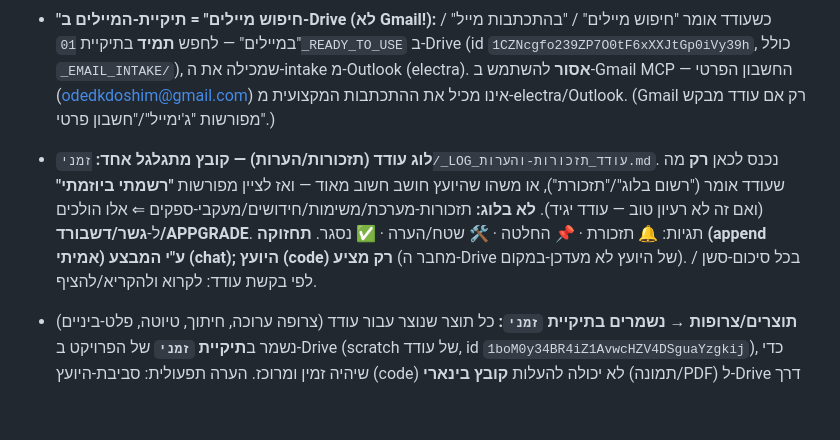
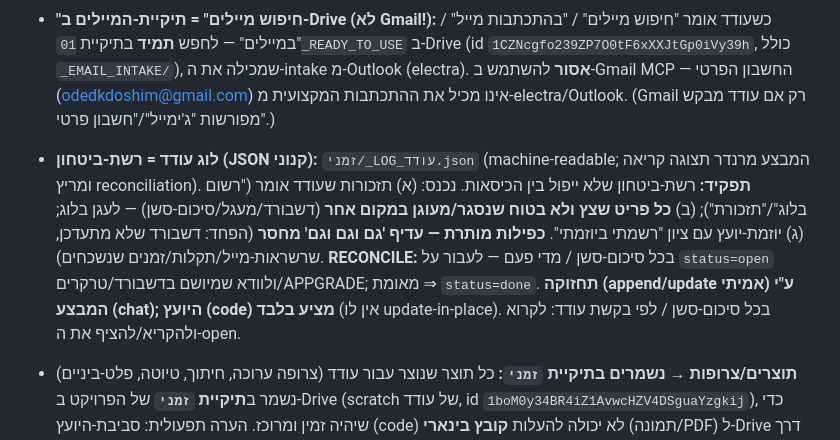
Before and after one commit to odedkd/odedkd, a Markdown page: CLAUDE.md, the part around the change. Rendered like a GitHub page; blank space fills up the shorter version.

```diff
--- a/CLAUDE.md
+++ b/CLAUDE.md
@@ -74,5 +74,5 @@
 - **"צרופה ערוכה" = חיתוך מהמקור:** כשעודד אומר "צרופה ערוכה" — **לא** לצרף את המסמך המלא ו**לא** לנסח מחדש. יש לחלץ מתוך **המקור עצמו** (הסכם/חוזה/קובץ/PDF/צילום) רק את הקטע/הסעיף/העמוד הרלוונטי — כצילום/חיתוך מהמקור — ולהגיש אותו כצרופה ממוקדת. תמיד מהמקור המקורי, לא טקסט משוכתב.
 - **הצלבת דואר יוצא↔נכנס — תמיד:** בכל טיפול במיילים יש להצליב את הדואר ה**יוצא** (`01_READY_TO_USE/_EMAIL_SENT` + `outlook_sent`) מול ה**נכנס** (`_EMAIL_INTAKE`) — לזהות מה כבר נענה ומה לא. **כל דואר שלא קיבל מענה ⇒ להציע מענה — אפילו במילת "תודה".** אסור להניח ש"התקבל" = "נענה". זו סגירת-מעגל תקנית לכל שרשור.
 - **"חיפוש מיילים" = תיקיית-המיילים ב-Drive (לא Gmail!):** כשעודד אומר "חיפוש מיילים" / "בהתכתבות מייל" / "במיילים" — לחפש **תמיד** בתיקיית `01_READY_TO_USE` ב-Drive (id `1CZNcgfo239ZP7O0tF6xXXJtGp0iVy39h`, כולל `_EMAIL_INTAKE/`), שמכילה את ה-intake מ-Outlook (electra). **אסור** להשתמש ב-Gmail MCP — החשבון הפרטי (odedkdoshim@gmail.com) אינו מכיל את ההתכתבות המקצועית מ-electra/Outlook. (Gmail רק אם עודד מבקש מפורשות "ג'ימייל"/"חשבון פרטי".)
-- **לוג עודד (תזכורות/הערות) — קובץ מתגלגל אחד:** `זמני/_LOG_עודד_תזכורות-והערות.md`. נכנס לכאן **רק** מה שעודד אומר ("רשום בלוג"/"תזכורת"), או משהו שהיועץ חושב חשוב מאוד — ואז לציין מפורשות **"רשמתי ביוזמתי"** (ואם זה לא רעיון טוב — עודד יגיד). **לא בלוג:** תזכורות-מערכת/משימות/חידושים/מעקבי-ספקים ⇐ אלו הולכים ל-**גשר/דשבורד/APPGRADE**. תגיות: 🔔 תזכורת · 📌 החלטה · 🛠 שטח/הערה · ✅ נסגר. **תחזוקה (append אמיתי) ע"י המבצע (chat); היועץ (code) רק מציע** (מחבר ה-Drive של היועץ לא מעדכן-במקום). בכל סיכום-סשן / לפי בקשת עודד: לקרוא ולהקריא/להציף.
+- **לוג עודד = רשת-ביטחון (JSON קנוני):** `זמני/_LOG_עודד.json` (machine-readable; המבצע מרנדר תצוגה קריאה ומריץ reconciliation). **תפקיד:** רשת-ביטחון שלא ייפול בין הכיסאות. נכנס: (א) תזכורות שעודד אומר ("רשום בלוג"/"תזכורת"); (ב) **כל פריט שצץ ולא בטוח שנסגר/מעוגן במקום אחר** (דשבורד/מעגל/סיכום-סשן) — לעגן בלוג; (ג) יוזמת-יועץ עם ציון "רשמתי ביוזמתי". **כפילות מותרת — עדיף 'גם וגם וגם' מחסר** (הפחד: דשבורד שלא מתעדכן, שרשראות-מייל/תקלות/זמנים שנשכחים). **RECONCILE:** בכל סיכום-סשן / מדי פעם — לעבור על `status=open` ולוודא שמיושם בדשבורד/טרקרים/APPGRADE; מאומת ⇒ `status=done`. **תחזוקה (append/update אמיתי) ע"י המבצע (chat); היועץ (code) מציע בלבד** (אין לו update-in-place). בכל סיכום-סשן / לפי בקשת עודד: לקרוא ולהקריא/להציף את ה-open.
 - **תוצרים/צרופות → נשמרים בתיקיית `זמני`:** כל תוצר שנוצר עבור עודד (צרופה ערוכה, חיתוך, טיוטה, פלט-ביניים) נשמר ב**תיקיית `זמני`** של הפרויקט ב-Drive (scratch של עודד, id `1boM0y34BR4iZ1AvwcHZV4DSguaYzgkij`), כדי שיהיה זמין ומרוכז. הערה תפעולית: סביבת‑היועץ (code) לא יכולה להעלות **קובץ בינארי** (תמונה/PDF) ל-Drive דרך מחבר ה‑MCP באופן אמין (דורש הטמעת base64 שנפגם) — לכן הנחתת קבצים בינאריים ל`זמני` מתבצעת ע"י **המבצע (chat)** דרך הגשר, עם מתכון‑שחזור מדויק (קובץ מקור + עמוד + מלבן‑חיתוך).
```
Also changed, not shown: .claude/session-open.md (+1 -1 lines).
